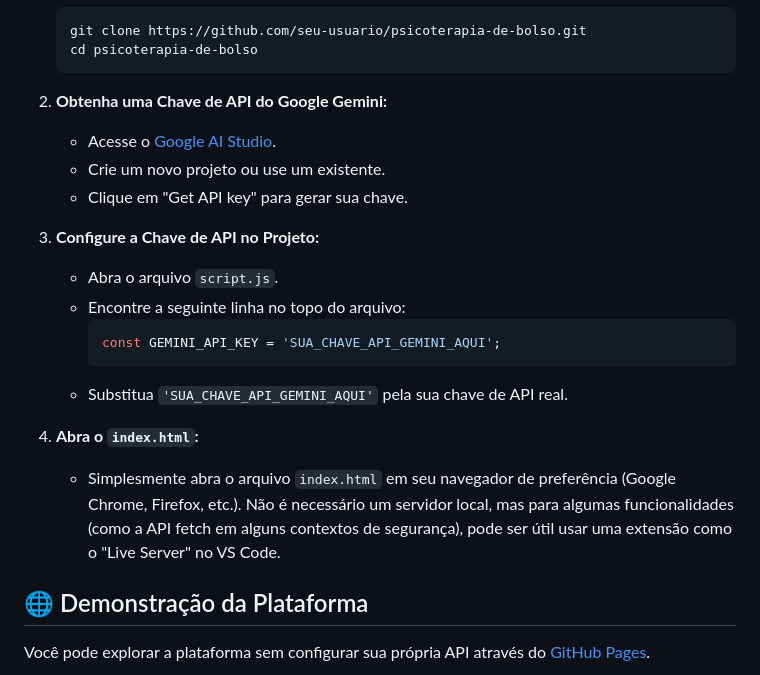
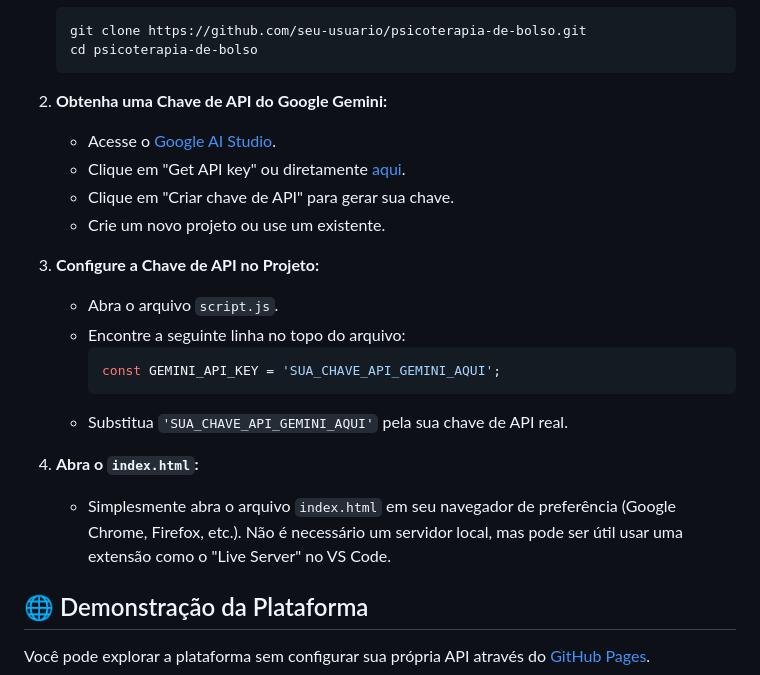
Before and after one commit to avrilstihler/psicoterapia-de-bolso, a Markdown page: README.md, the part around the change. GitHub-like rendering.

```diff
--- a/README.md
+++ b/README.md
@@ -73,8 +73,9 @@ Para executar o PsicoBolso em sua máquina local, siga estes passos:
 
 2.  **Obtenha uma Chave de API do Google Gemini:**
     *   Acesse o [Google AI Studio](https://aistudio.google.com/).
+    *   Clique em "Get API key" ou diretamente [aqui](https://aistudio.google.com/apikey).
+    *   Clique em "Criar chave de API" para gerar sua chave.
     *   Crie um novo projeto ou use um existente.
-    *   Clique em "Get API key" para gerar sua chave.
 
 3.  **Configure a Chave de API no Projeto:**
     *   Abra o arquivo `script.js`.
@@ -85,7 +86,7 @@ Para executar o PsicoBolso em sua máquina local, siga estes passos:
     *   Substitua `'SUA_CHAVE_API_GEMINI_AQUI'` pela sua chave de API real.
 
 4.  **Abra o `index.html`:**
-    *   Simplesmente abra o arquivo `index.html` em seu navegador de preferência (Google Chrome, Firefox, etc.). Não é necessário um servidor local, mas para algumas funcionalidades (como a API fetch em alguns contextos de segurança), pode ser útil usar uma extensão como o "Live Server" no VS Code.
+    *   Simplesmente abra o arquivo `index.html` em seu navegador de preferência (Google Chrome, Firefox, etc.). Não é necessário um servidor local, mas pode ser útil usar uma extensão como o "Live Server" no VS Code.
 
 ## 🌐 Demonstração da Plataforma
 
```
